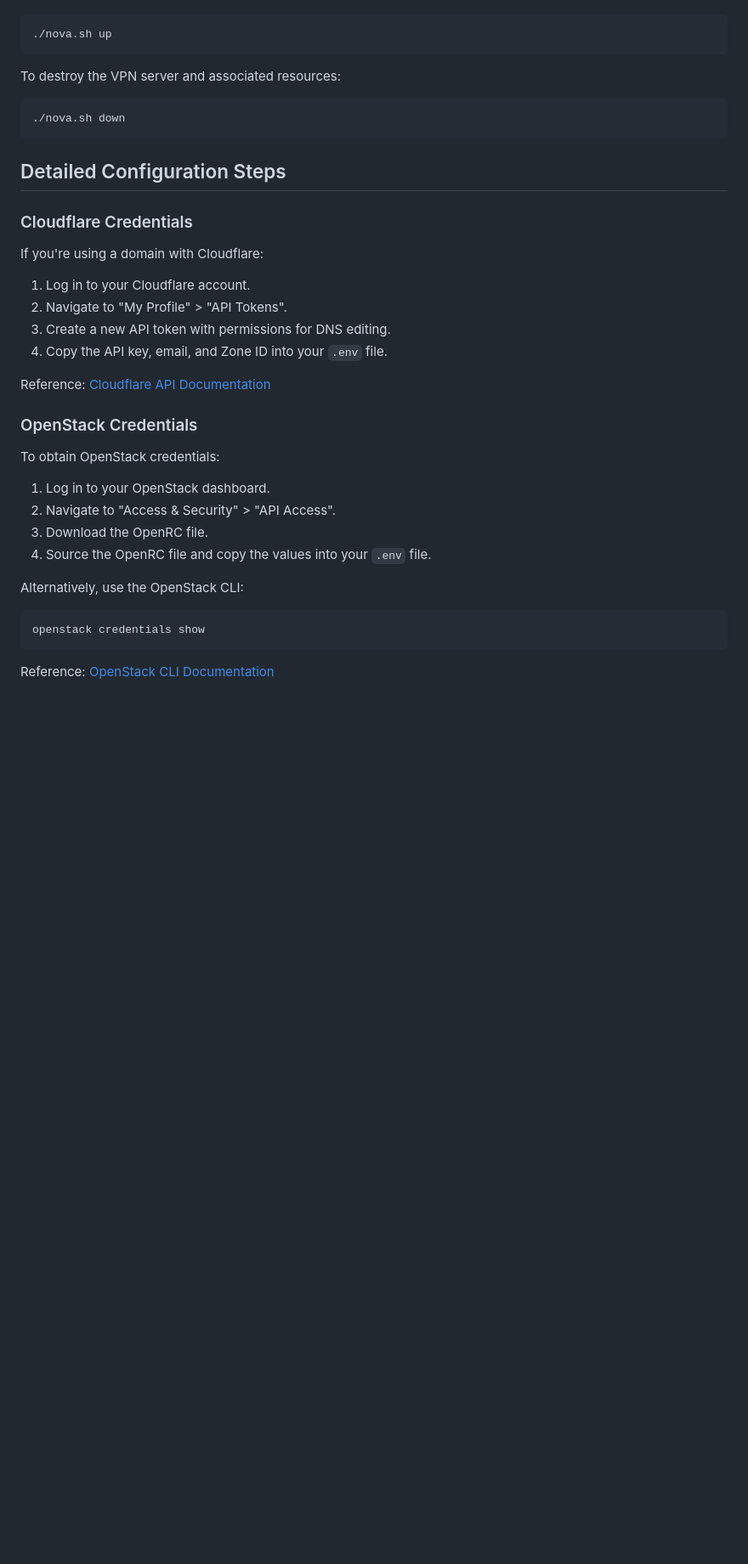
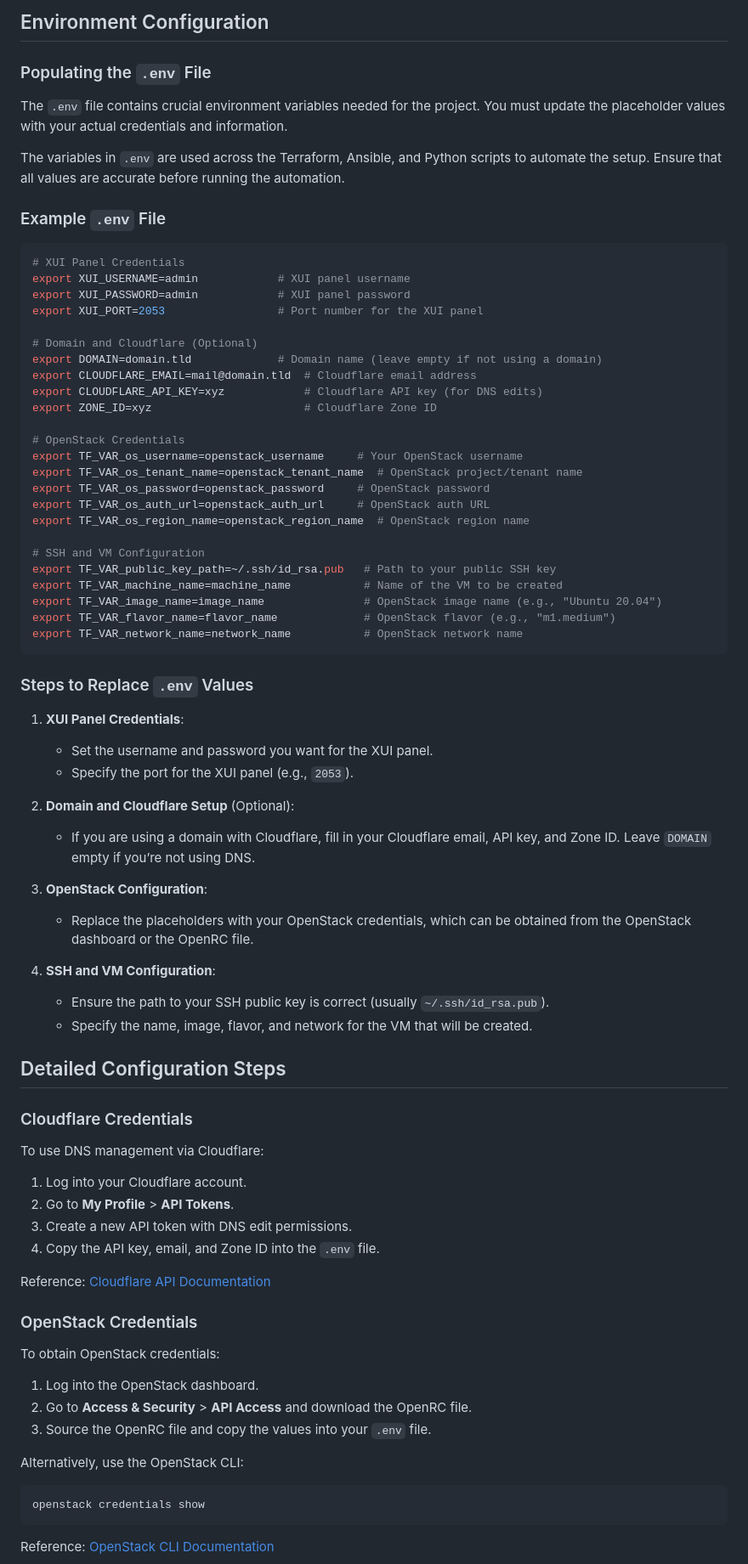
Before and after one commit to 0xAFz/nova, a Markdown page: README.md, the part around the change printed below. Shown: that part at 85% size. Drawn GitHub-style; blank space fills up the shorter version.

Commit message:
Update usage steps

````diff
--- a/README.md
+++ b/README.md
@@ -64,22 +79,66 @@ To start the VPN server:
+## Environment Configuration
+
+### Populating the `.env` File
+
+The `.env` file contains crucial environment variables needed for the project. You must update the placeholder values with your actual credentials and information.
+
+The variables in `.env` are used across the Terraform, Ansible, and Python scripts to automate the setup. Ensure that all values are accurate before running the automation.
+
+### Example `.env` File
+
 ```bash
-./nova.sh up
+# XUI Panel Credentials
+export XUI_USERNAME=admin            # XUI panel username
+export XUI_PASSWORD=admin            # XUI panel password
+export XUI_PORT=2053                 # Port number for the XUI panel
+
+# Domain and Cloudflare (Optional)
+export DOMAIN=domain.tld             # Domain name (leave empty if not using a domain)
+export CLOUDFLARE_EMAIL=mail@domain.tld  # Cloudflare email address
+export CLOUDFLARE_API_KEY=xyz            # Cloudflare API key (for DNS edits)
+export ZONE_ID=xyz                       # Cloudflare Zone ID
+
+# OpenStack Credentials
+export TF_VAR_os_username=openstack_username     # Your OpenStack username
+export TF_VAR_os_tenant_name=openstack_tenant_name  # OpenStack project/tenant name
+export TF_VAR_os_password=openstack_password     # OpenStack password
+export TF_VAR_os_auth_url=openstack_auth_url     # OpenStack auth URL
+export TF_VAR_os_region_name=openstack_region_name  # OpenStack region name
+
+# SSH and VM Configuration
+export TF_VAR_public_key_path=~/.ssh/id_rsa.pub   # Path to your public SSH key
+export TF_VAR_machine_name=machine_name           # Name of the VM to be created
+export TF_VAR_image_name=image_name               # OpenStack image name (e.g., "Ubuntu 20.04")
+export TF_VAR_flavor_name=flavor_name             # OpenStack flavor (e.g., "m1.medium")
+export TF_VAR_network_name=network_name           # OpenStack network name
 ```
 
-To destroy the VPN server and associated resources:
-```bash
-./nova.sh down
-```
+### Steps to Replace `.env` Values
+
+1. **XUI Panel Credentials**:
+   - Set the username and password you want for the XUI panel.
+   - Specify the port for the XUI panel (e.g., `2053`).
+
+2. **Domain and Cloudflare Setup** (Optional):
+   - If you are using a domain with Cloudflare, fill in your Cloudflare email, API key, and Zone ID. Leave `DOMAIN` empty if you’re not using DNS.
+
+3. **OpenStack Configuration**:
+   - Replace the placeholders with your OpenStack credentials, which can be obtained from the OpenStack dashboard or the OpenRC file.
+
+4. **SSH and VM Configuration**:
+   - Ensure the path to your SSH public key is correct (usually `~/.ssh/id_rsa.pub`).
+   - Specify the name, image, flavor, and network for the VM that will be created.
 
 ## Detailed Configuration Steps
 
 ### Cloudflare Credentials
 
-If you're using a domain with Cloudflare:
+To use DNS management via Cloudflare:
 
-1. Log in to your Cloudflare account.
-2. Navigate to "My Profile" > "API Tokens".
-3. Create a new API token with permissions for DNS editing.
-4. Copy the API key, email, and Zone ID into your `.env` file.
+1. Log into your Cloudflare account.
+2. Go to **My Profile** > **API Tokens**.
+3. Create a new API token with DNS edit permissions.
+4. Copy the API key, email, and Zone ID into the `.env` file.
 
 Reference: [Cloudflare API Documentation](https://developers.cloudflare.com/api/)
 
@@ -87,12 +146,12 @@ Reference: [Cloudflare API Documentation](https://developers.cloudflare.com/api/
 
 To obtain OpenStack credentials:
 
-1. Log in to your OpenStack dashboard.
-2. Navigate to "Access & Security" > "API Access".
-3. Download the OpenRC file.
-4. Source the OpenRC file and copy the values into your `.env` file.
+1. Log into the OpenStack dashboard.
+2. Go to **Access & Security** > **API Access** and download the OpenRC file.
+3. Source the OpenRC file and copy the values into your `.env` file.
 
 Alternatively, use the OpenStack CLI:
+
 ```bash
 openstack credentials show
 ```
````
Also changed, not shown: other parts of README.md (+53 -39 lines).
